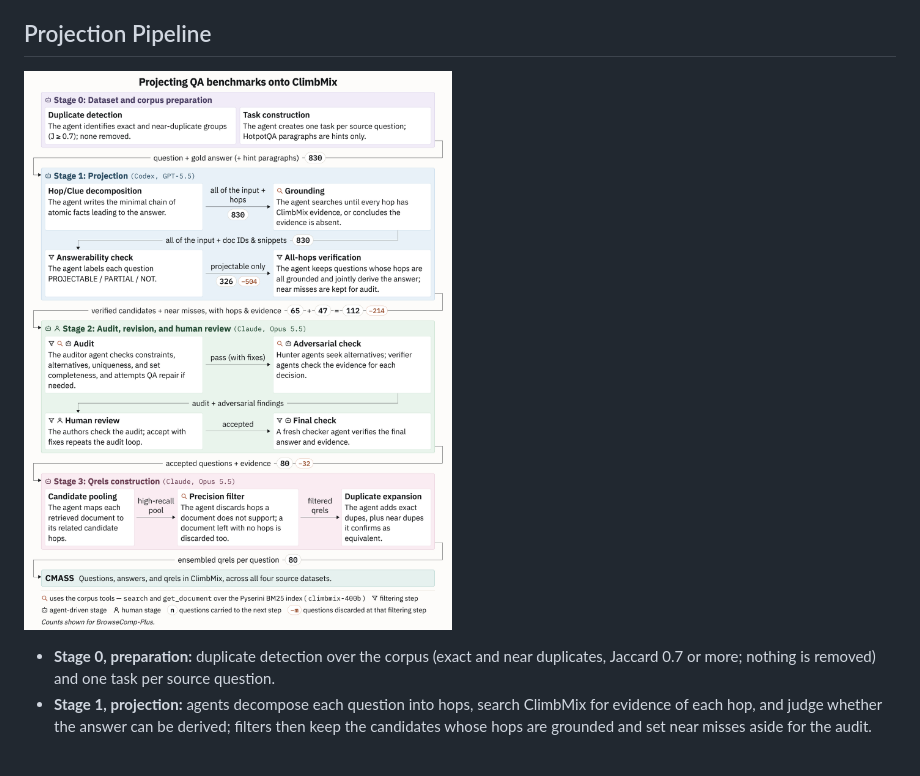
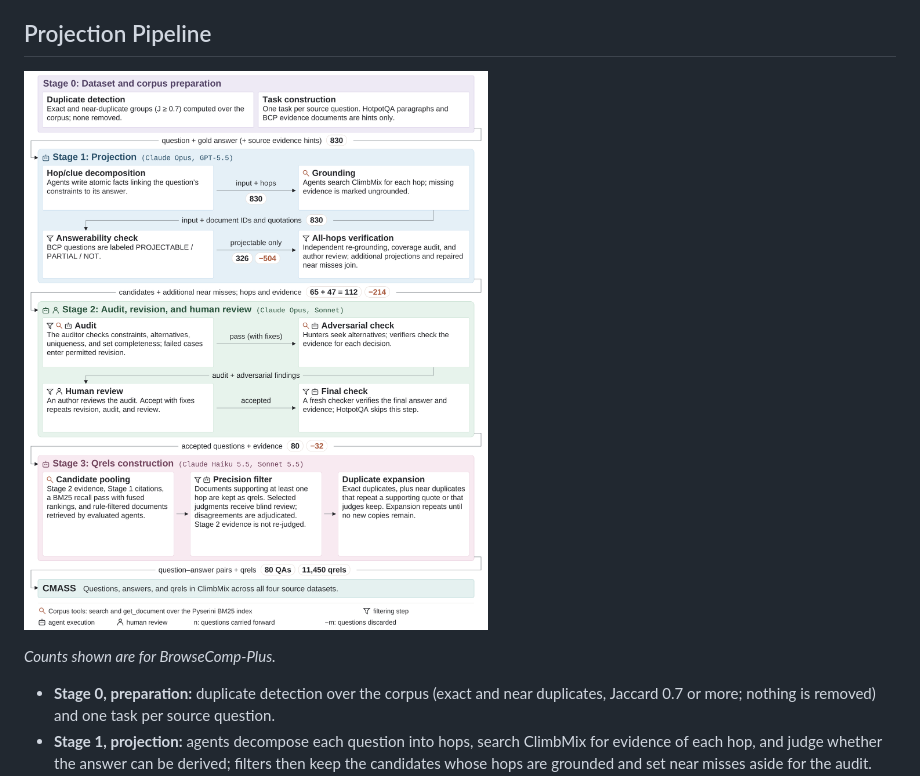
Before and after one commit to castorini/cmass, a Markdown page: README.md, the part around the change. Drawn GitHub-style; pictures changed too: assets/projection-pipeline.png; blank space fills up the shorter version.

Commit message:
README: use the arXiv version of the pipeline figure
The old figure named the wrong models for Stages 1 to 3 and described
Stage 3 before system pooling. The new one is the figure in arXiv v2 of
the paper. Its counts are BrowseComp-Plus's and it no longer says so, so
the README gains a one-line caption.

Co-Authored-By: Claude Opus 5.5 <noreply@anthropic.com>

```diff
--- a/README.md
+++ b/README.md
@@ -105,6 +105,8 @@ TREC RAG Pyserini tokens work for CMASS as well.
 ## Projection Pipeline
 
 ![Projecting QA benchmarks onto ClimbMix](assets/projection-pipeline.png)
+
+*Counts shown are for BrowseComp-Plus.*
 
 - **Stage 0, preparation:** duplicate detection over the corpus (exact and near duplicates, Jaccard
   0.7 or more; nothing is removed) and one task per source question.
```
